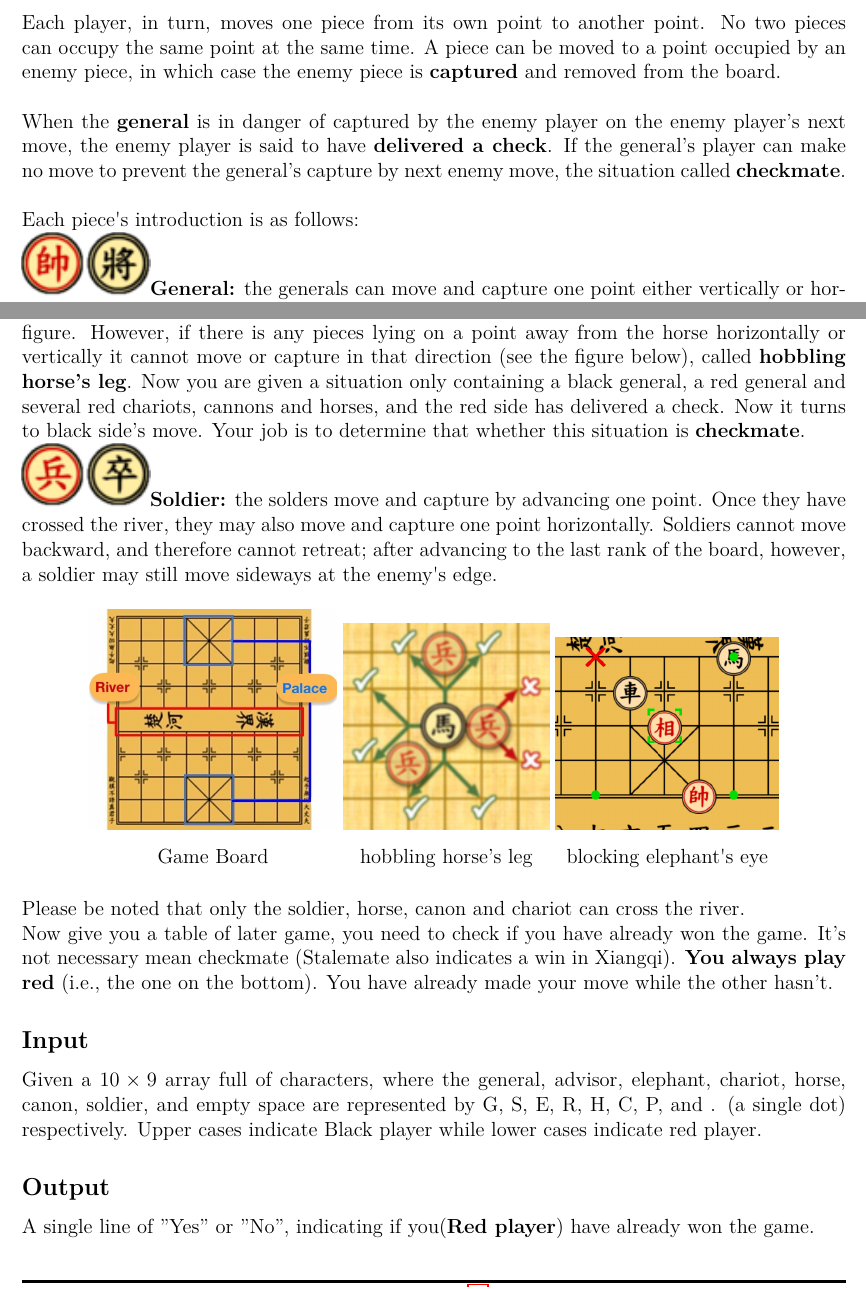
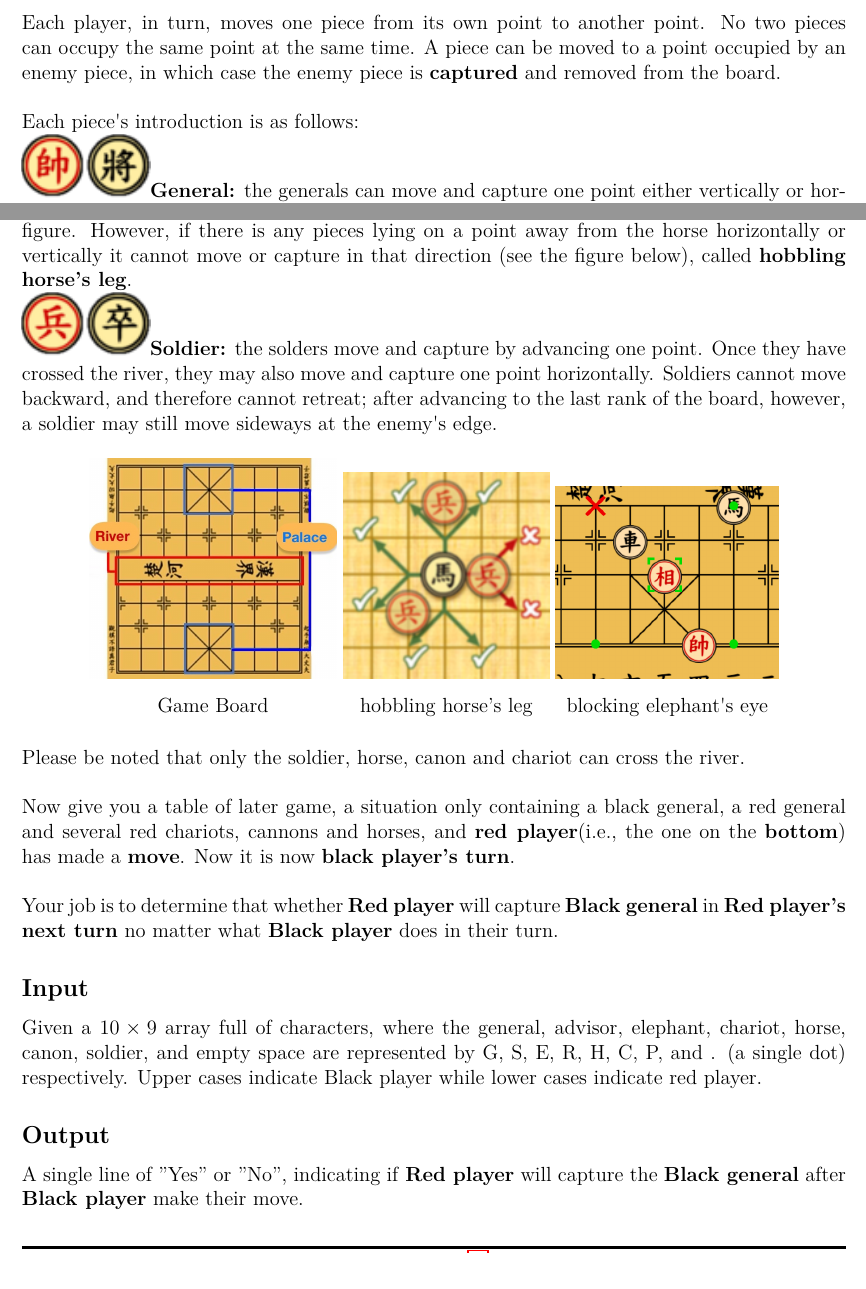
Before and after one commit to eric2969/PDAO2025_ProblemSet, a LaTeX document (Problems/Problems.tex): two parts of pages 7 and 8 of 36, joined at a grey line, cut so that both start at the same text. Compiled offline with XeLaTeX; a missing font is replaced by an installed copy or a similar font.

Commit message:
Fix pC statement

```diff
--- a/Problems/Problems.tex
+++ b/Problems/Problems.tex
@@ -300,12 +297,6 @@ Each player, in turn, moves one piece from its own point to another point. No tw
 same point at the same time. A piece can be moved to a point occupied
 by an enemy piece, in which case the enemy piece is \textbf{captured} and
 removed from the board.
-\\\\
-\noindent
-When the \textbf{general} is in danger of captured
-by the enemy player on the enemy player's next move, the enemy player is
-said to have \textbf{delivered a check}. If the general's player can make no
-move to prevent the general's capture by next enemy move, the situation called \textbf{checkmate}.
 \\\\
 \noindent
 Each piece\textquotesingle s introduction is as follows:
@@ -343,10 +334,7 @@ the horses have 8 kinds of jumps to move and capture shown in the left
 figure. However, if there is any pieces lying on a point away from the
 horse horizontally or vertically it cannot move or capture in that
 direction (see the figure below), called \textbf{hobbling horse's
-leg}. Now you are given a situation only containing a black general, a
-red general and several red chariots, cannons and horses, and the red
-side has delivered a check. Now it turns to black side's move. Your job
-is to determine that whether this situation is \textbf{checkmate}.
+leg}.
 \\\noindent
 \textbf{\includegraphics{Xiangqi.assets/75px-Xiangqi_Soldier.png}Soldier:}
 the solders move and capture by advancing one point. Once they have
@@ -375,14 +363,17 @@ soldier may still move sideways at the enemy\textquotesingle s edge.
 \\
 \noindent
 Please be noted that only the soldier, horse, canon and chariot can cross the river.
-\\
-\noindent
-Now give you a table of later game, you need to check if you have already won the game. It's not necessary mean checkmate (Stalemate also indicates a win in Xiangqi).
-\textbf{You always play red} (i.e., the one on the bottom). You have already made your move while the other hasn't.
+\\\\
+\noindent
+Now give you a table of later game, a situation only containing a black general, a
+red general and several red chariots, cannons and horses, and \textbf{red player}(i.e., the one on the \textbf{bottom}) has made a \textbf{move}. Now it is now \textbf{black player's turn}.
+\\\\
+\noindent
+Your job is to determine that whether \textbf{Red player} will capture \textbf{Black general} in \textbf{Red player's next turn} no matter what \textbf{Black player} does in their turn.
 \subsection*{\fontsize{16}{12}Input}
 Given a $10\times9$ array full of characters, where the general, advisor, elephant, chariot, horse, canon, soldier, and empty space are represented by G, S, E, R, H, C, P, and . (a single dot) respectively. Upper cases indicate Black player while lower cases indicate red player.
 \subsection*{\fontsize{16}{12}Output}
-A single line of "Yes" or "No", indicating if you(\textbf{Red player}) have already won the game.
+A single line of "Yes" or "No", indicating if \textbf{Red player} will capture the \textbf{Black general} after \textbf{Black player} make their move.
 \subsection*{\fontsize{16}{12}Examples}
 \begin{table}[h]
   \centering
```
Also changed, not shown: Problems/Problems.tex (15 more changed lines).
